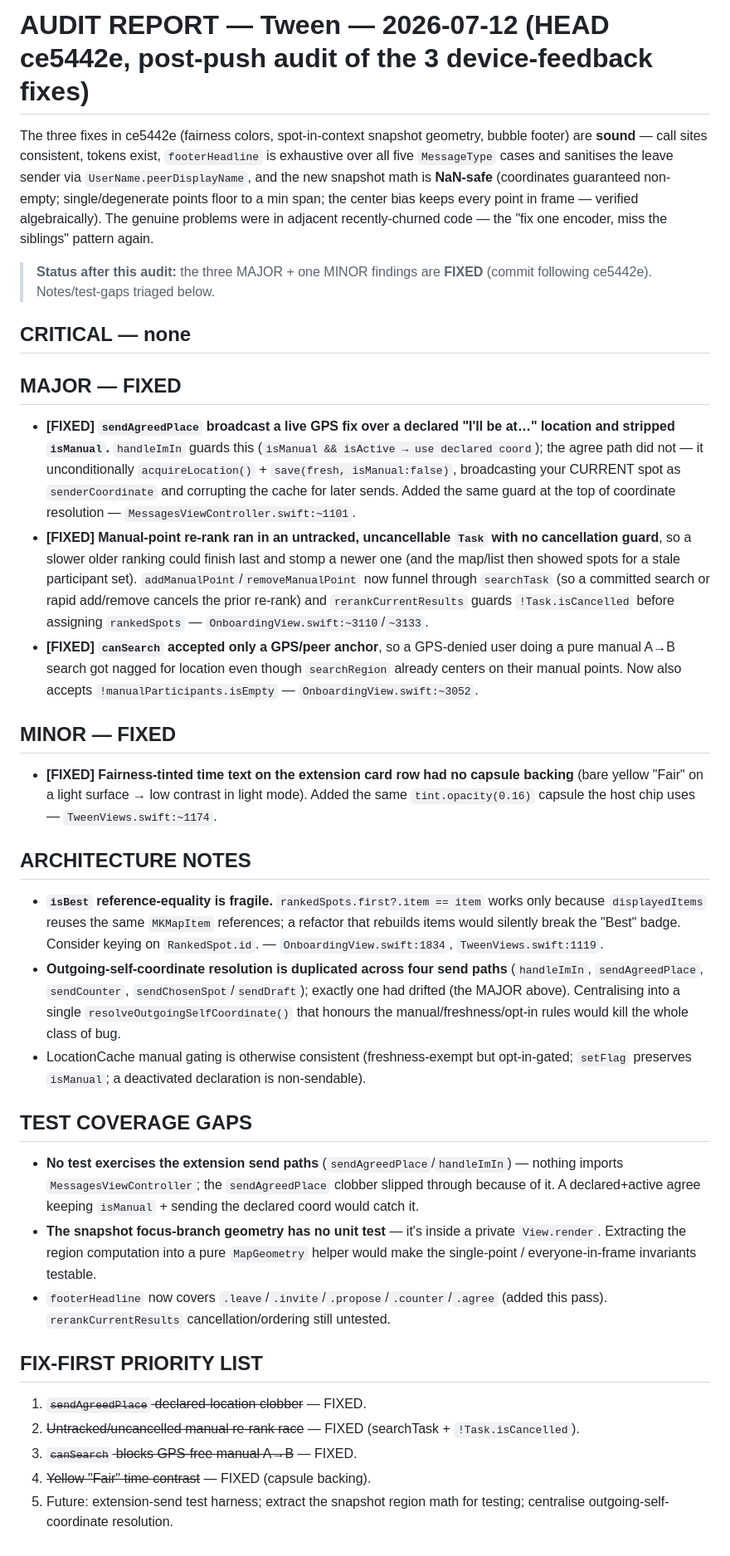
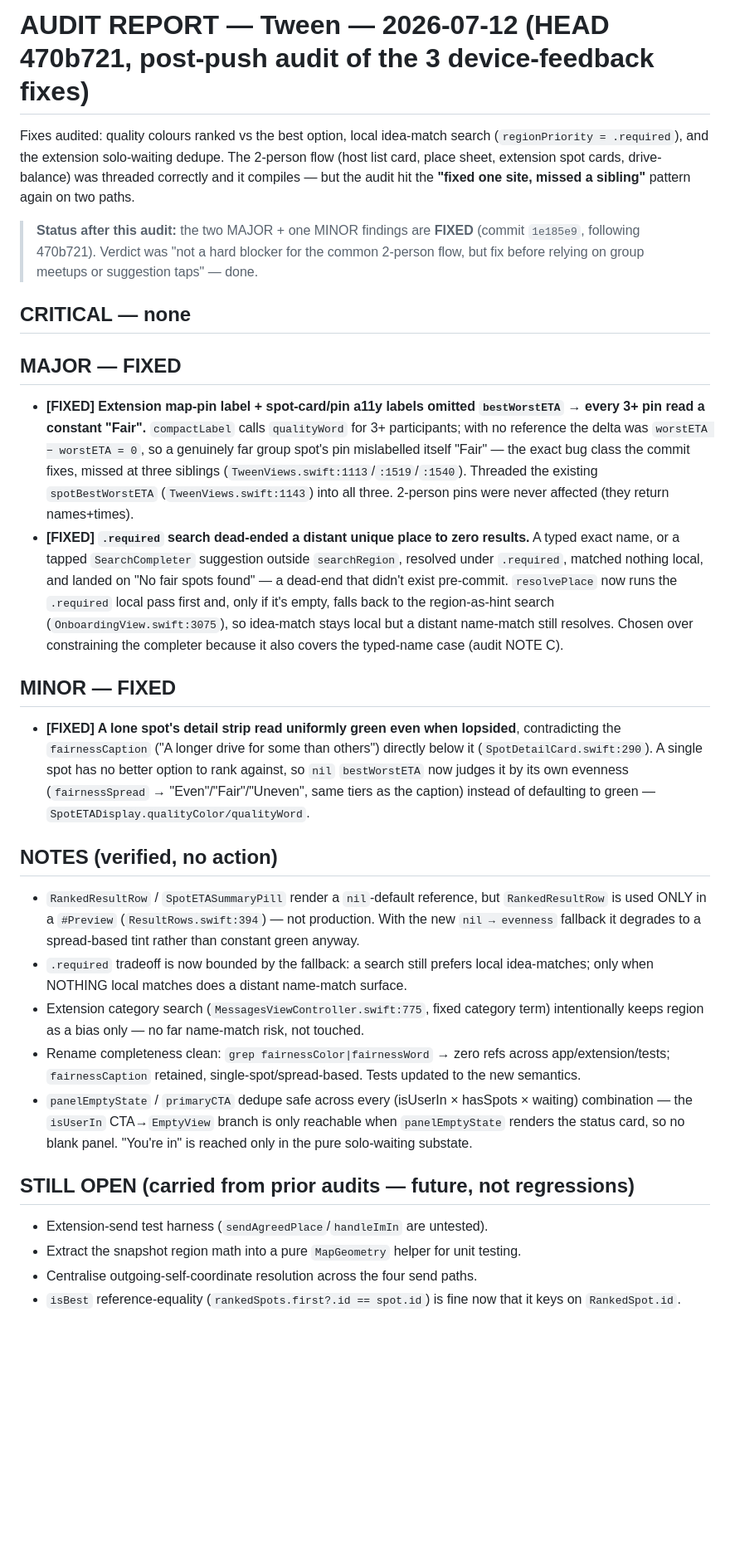
Before and after one commit to kavigandham/tween, a Markdown page: report_audit.md, the part around the change. Shown at 83% size. GitHub-like rendering; blank space fills up the shorter version.

Commit message:
chore: record 470b721 audit + fixes in report_audit.md
Co-Authored-By: Claude Opus 4.8 <noreply@anthropic.com>

```diff
--- a/report_audit.md
+++ b/report_audit.md
@@ -1,37 +1,31 @@
-# AUDIT REPORT — Tween — 2026-07-12 (HEAD ce5442e, post-push audit of the 3 device-feedback fixes)
+# AUDIT REPORT — Tween — 2026-07-12 (HEAD 470b721, post-push audit of the 3 device-feedback fixes)
 
-The three fixes in ce5442e (fairness colors, spot-in-context snapshot geometry, bubble footer) are **sound** — call sites consistent, tokens exist, `footerHeadline` is exhaustive over all five `MessageType` cases and sanitises the leave sender via `UserName.peerDisplayName`, and the new snapshot math is **NaN-safe** (coordinates guaranteed non-empty; single/degenerate points floor to a min span; the center bias keeps every point in frame — verified algebraically). The genuine problems were in adjacent recently-churned code — the "fix one encoder, miss the siblings" pattern again.
+Fixes audited: quality colours ranked vs the best option, local idea-match search (`regionPriority = .required`), and the extension solo-waiting dedupe. The 2-person flow (host list card, place sheet, extension spot cards, drive-balance) was threaded correctly and it compiles — but the audit hit the **"fixed one site, missed a sibling"** pattern again on two paths.
 
-> **Status after this audit:** the three MAJOR + one MINOR findings are **FIXED** (commit following ce5442e). Notes/test-gaps triaged below.
+> **Status after this audit:** the two MAJOR + one MINOR findings are **FIXED** (commit `1e185e9`, following 470b721). Verdict was "not a hard blocker for the common 2-person flow, but fix before relying on group meetups or suggestion taps" — done.
 
 ## CRITICAL — none
 
 ## MAJOR — FIXED
 
-- **[FIXED] `sendAgreedPlace` broadcast a live GPS fix over a declared "I'll be at…" location and stripped `isManual`.** `handleImIn` guards this (`isManual && isActive → use declared coord`); the agree path did not — it unconditionally `acquireLocation()` + `save(fresh, isManual:false)`, broadcasting your CURRENT spot as `senderCoordinate` and corrupting the cache for later sends. Added the same guard at the top of coordinate resolution — `MessagesViewController.swift:~1101`.
-- **[FIXED] Manual-point re-rank ran in an untracked, uncancellable `Task` with no cancellation guard**, so a slower older ranking could finish last and stomp a newer one (and the map/list then showed spots for a stale participant set). `addManualPoint`/`removeManualPoint` now funnel through `searchTask` (so a committed search or rapid add/remove cancels the prior re-rank) and `rerankCurrentResults` guards `!Task.isCancelled` before assigning `rankedSpots` — `OnboardingView.swift:~3110`/`~3133`.
-- **[FIXED] `canSearch` accepted only a GPS/peer anchor**, so a GPS-denied user doing a pure manual A→B search got nagged for location even though `searchRegion` already centers on their manual points. Now also accepts `!manualParticipants.isEmpty` — `OnboardingView.swift:~3052`.
+- **[FIXED] Extension map-pin label + spot-card/pin a11y labels omitted `bestWorstETA` → every 3+ pin read a constant "Fair".** `compactLabel` calls `qualityWord` for 3+ participants; with no reference the delta was `worstETA − worstETA = 0`, so a genuinely far group spot's pin mislabelled itself "Fair" — the exact bug class the commit fixes, missed at three siblings (`TweenViews.swift:1113`/`:1519`/`:1540`). Threaded the existing `spotBestWorstETA` (`TweenViews.swift:1143`) into all three. 2-person pins were never affected (they return names+times).
+- **[FIXED] `.required` search dead-ended a distant unique place to zero results.** A typed exact name, or a tapped `SearchCompleter` suggestion outside `searchRegion`, resolved under `.required`, matched nothing local, and landed on "No fair spots found" — a dead-end that didn't exist pre-commit. `resolvePlace` now runs the `.required` local pass first and, only if it's empty, falls back to the region-as-hint search (`OnboardingView.swift:3075`), so idea-match stays local but a distant name-match still resolves. Chosen over constraining the completer because it also covers the typed-name case (audit NOTE C).
 
 ## MINOR — FIXED
 
-- **[FIXED] Fairness-tinted time text on the extension card row had no capsule backing** (bare yellow "Fair" on a light surface → low contrast in light mode). Added the same `tint.opacity(0.16)` capsule the host chip uses — `TweenViews.swift:~1174`.
+- **[FIXED] A lone spot's detail strip read uniformly green even when lopsided**, contradicting the `fairnessCaption` ("A longer drive for some than others") directly below it (`SpotDetailCard.swift:290`). A single spot has no better option to rank against, so `nil` `bestWorstETA` now judges it by its own evenness (`fairnessSpread` → "Even"/"Fair"/"Uneven", same tiers as the caption) instead of defaulting to green — `SpotETADisplay.qualityColor/qualityWord`.
 
-## ARCHITECTURE NOTES
+## NOTES (verified, no action)
 
-- **`isBest` reference-equality is fragile.** `rankedSpots.first?.item == item` works only because `displayedItems` reuses the same `MKMapItem` references; a refactor that rebuilds items would silently break the "Best" badge. Consider keying on `RankedSpot.id`. — `OnboardingView.swift:1834`, `TweenViews.swift:1119`.
-- **Outgoing-self-coordinate resolution is duplicated across four send paths** (`handleImIn`, `sendAgreedPlace`, `sendCounter`, `sendChosenSpot`/`sendDraft`); exactly one had drifted (the MAJOR above). Centralising into a single `resolveOutgoingSelfCoordinate()` that honours the manual/freshness/opt-in rules would kill the whole class of bug.
-- LocationCache manual gating is otherwise consistent (freshness-exempt but opt-in-gated; `setFlag` preserves `isManual`; a deactivated declaration is non-sendable).
+- `RankedResultRow` / `SpotETASummaryPill` render a `nil`-default reference, but `RankedResultRow` is used ONLY in a `#Preview` (`ResultRows.swift:394`) — not production. With the new `nil → evenness` fallback it degrades to a spread-based tint rather than constant green anyway.
+- `.required` tradeoff is now bounded by the fallback: a search still prefers local idea-matches; only when NOTHING local matches does a distant name-match surface.
+- Extension category search (`MessagesViewController.swift:775`, fixed category term) intentionally keeps region as a bias only — no far name-match risk, not touched.
+- Rename completeness clean: `grep fairnessColor|fairnessWord` → zero refs across app/extension/tests; `fairnessCaption` retained, single-spot/spread-based. Tests updated to the new semantics.
+- `panelEmptyState` / `primaryCTA` dedupe safe across every (isUserIn × hasSpots × waiting) combination — the `isUserIn` CTA→`EmptyView` branch is only reachable when `panelEmptyState` renders the status card, so no blank panel. "You're in" is reached only in the pure solo-waiting substate.
 
-## TEST COVERAGE GAPS
+## STILL OPEN (carried from prior audits — future, not regressions)
 
-- **No test exercises the extension send paths** (`sendAgreedPlace`/`handleImIn`) — nothing imports `MessagesViewController`; the `sendAgreedPlace` clobber slipped through because of it. A declared+active agree keeping `isManual` + sending the declared coord would catch it.
-- **The snapshot focus-branch geometry has no unit test** — it's inside a private `View.render`. Extracting the region computation into a pure `MapGeometry` helper would make the single-point / everyone-in-frame invariants testable.
-- `footerHeadline` now covers `.leave`/`.invite`/`.propose`/`.counter`/`.agree` (added this pass). `rerankCurrentResults` cancellation/ordering still untested.
-
-## FIX-FIRST PRIORITY LIST
-
-1. ~~`sendAgreedPlace` declared-location clobber~~ — FIXED.
-2. ~~Untracked/uncancelled manual re-rank race~~ — FIXED (searchTask + `!Task.isCancelled`).
-3. ~~`canSearch` blocks GPS-free manual A→B~~ — FIXED.
-4. ~~Yellow "Fair" time contrast~~ — FIXED (capsule backing).
-5. Future: extension-send test harness; extract the snapshot region math for testing; centralise outgoing-self-coordinate resolution.
+- Extension-send test harness (`sendAgreedPlace`/`handleImIn` are untested).
+- Extract the snapshot region math into a pure `MapGeometry` helper for unit testing.
+- Centralise outgoing-self-coordinate resolution across the four send paths.
+- `isBest` reference-equality (`rankedSpots.first?.id == spot.id`) is fine now that it keys on `RankedSpot.id`.
```
